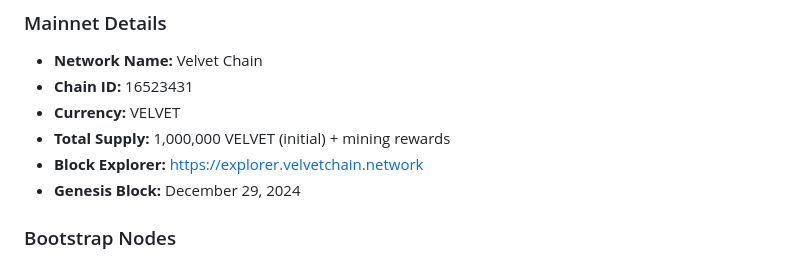
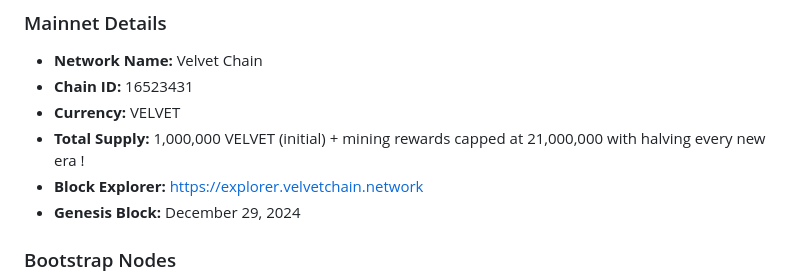
Before and after one commit to FreedomParrot/Velvet-Chain, a Markdown page: README.Md, the part around the change. Rendered like a GitHub page.

Commit message:
Revise total supply details for VELVET
Updated total supply information for VELVET currency.

```diff
--- a/README.Md
+++ b/README.Md
@@ -146,7 +146,7 @@ Velvet Chain uses **Proof of Work** consensus:
 - **Network Name:** Velvet Chain
 - **Chain ID:** 16523431
 - **Currency:** VELVET
-- **Total Supply:** 1,000,000 VELVET (initial) + mining rewards
+- **Total Supply:** 1,000,000 VELVET (initial) + mining rewards capped at 21,000,000 with halving every new era !
 - **Block Explorer:** https://explorer.velvetchain.network
 - **Genesis Block:** December 29, 2024
 
```
